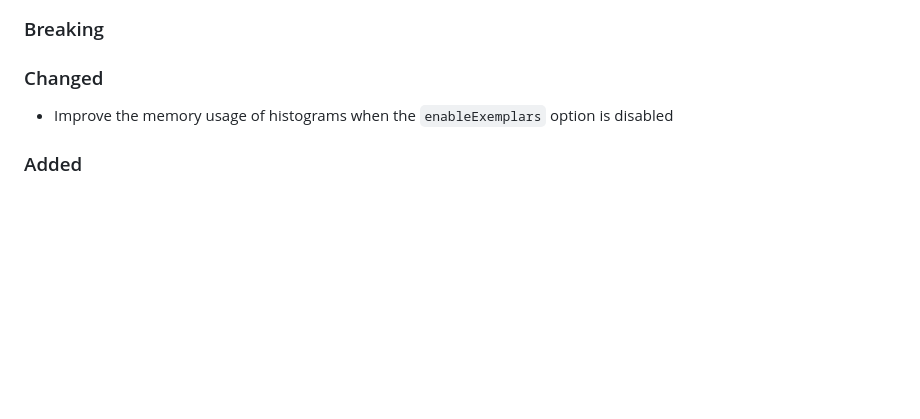
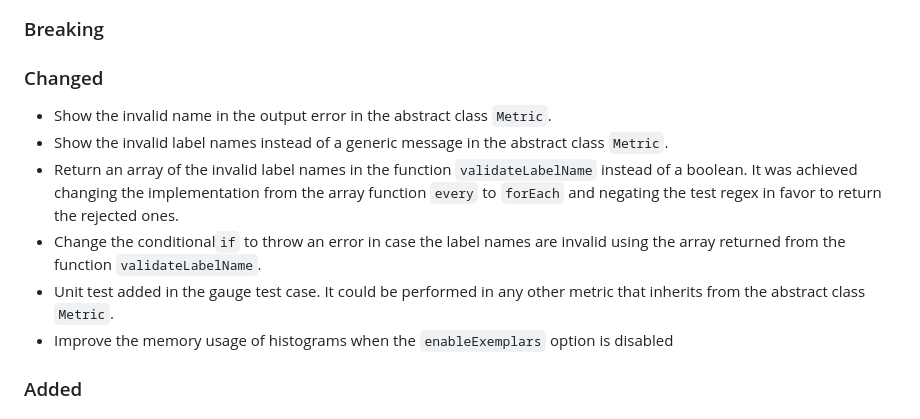
Before and after one commit to siimon/prom-client, a Markdown page: CHANGELOG.md, the part around the change. GitHub-like rendering; blank space fills up the shorter version.

```diff
--- a/CHANGELOG.md
+++ b/CHANGELOG.md
@@ -11,6 +11,11 @@ project adheres to [Semantic Versioning](http://semver.org/).
 
 ### Changed
 
+- Show the invalid name in the output error in the abstract class `Metric`.
+- Show the invalid label names instead of a generic message in the abstract class `Metric`.
+- Return an array of the invalid label names in the function `validateLabelName` instead of a boolean. It was achieved changing the implementation from the array function `every` to `forEach` and negating the test regex in favor to return the rejected ones.
+- Change the conditional`if` to throw an error in case the label names are invalid using the array returned from the function `validateLabelName`.
+- Unit test added in the gauge test case. It could be performed in any other metric that inherits from the abstract class `Metric`.
 - Improve the memory usage of histograms when the `enableExemplars` option is disabled
 
 ### Added
```
